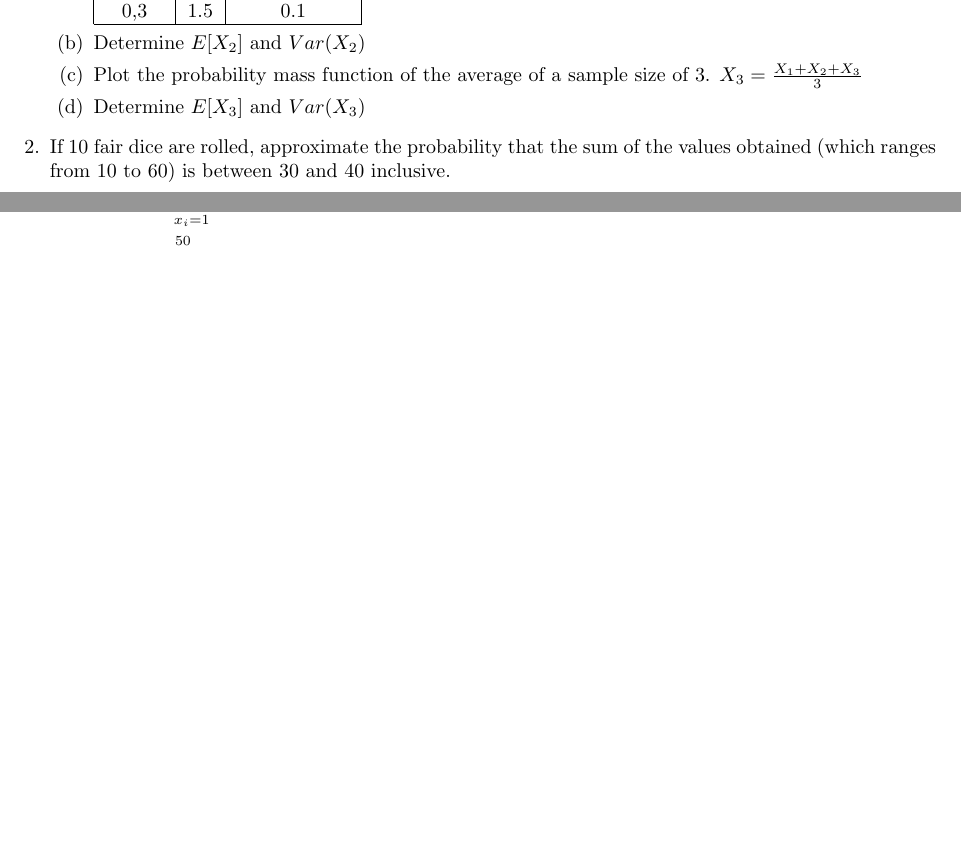
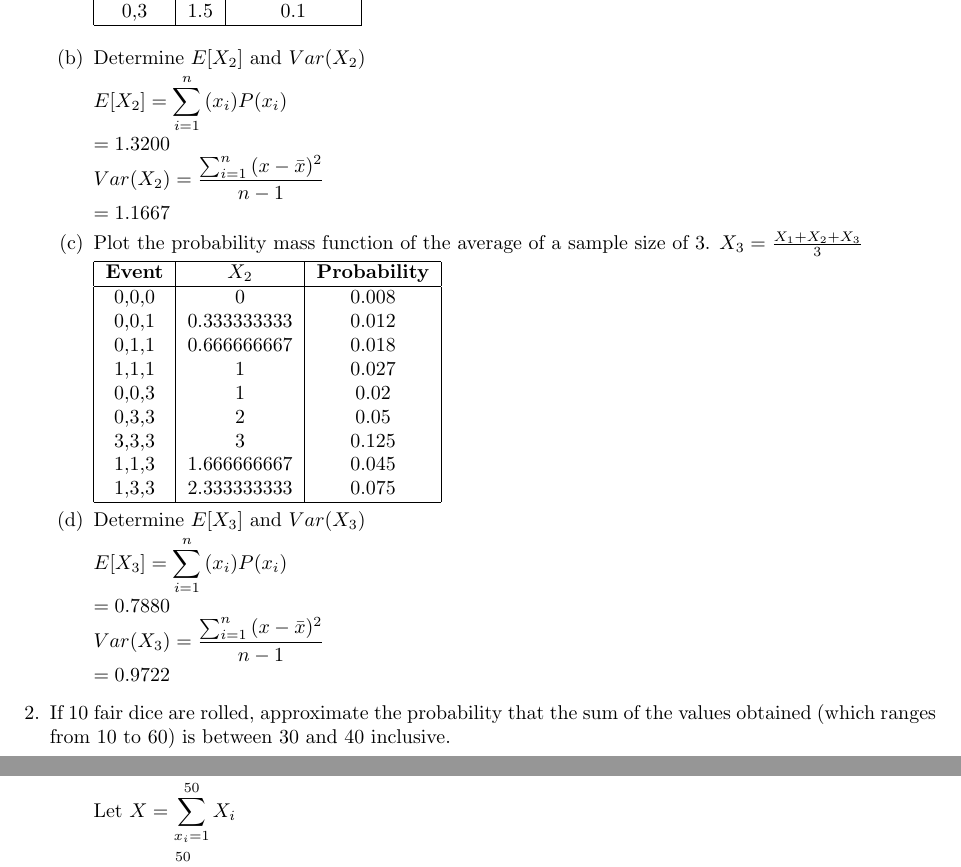
Before and after one commit to thansuc/ENGG-21, a LaTeX document (ENGG 21/Activity 4/Activity 4.tex): two parts of pages 1 and 2 of 6, joined at a grey line, cut so that both start at the same text, the shorter picture padded with empty space. Compiled offline with pdfLaTeX.

Commit message:
Add the answer for number 1

```diff
--- a/ENGG 21/Activity 4/Activity 4.tex
+++ b/ENGG 21/Activity 4/Activity 4.tex
@@ -1,6 +1,7 @@
 \documentclass{article}
 \usepackage{blindtext}
 \usepackage{amsmath}
+\usepackage{multicol}
 \usepackage[margin=1in]{geometry}
 \begin{document}
 
@@ -25,11 +26,49 @@ Nathan Joshua B. Sucgang
                 0,3 & 1.5 & 0.1 \\
                 \hline
                 \end{tabular}
+            \columnbreak
+
+            \end{multicols}
 
 
         \item Determine $E[X_2]$ and $Var(X_2)$
+
+        $\displaystyle E[X_2] = \sum_{i=1}^n{(x_i)P(x_i)}$
+
+        $= 1.3200$
+
+        $\displaystyle Var(X_2) = \frac{\sum_{i=1}^n{(x - \bar{x})^2}}{n-1}$
+
+        $= 1.1667$
+
         \item Plot the probability mass function of the average of a sample size of 3. $X_3 = \frac{X_1+X_2+X_3}{3}$
+
+        \begin{tabular}{|c|c|c|}
+            \hline
+            \textbf{Event} & \bf{$X_2$} & \textbf{Probability} \\
+            \hline
+            0,0,0 & 0 & 0.008 \\
+            0,0,1 & 0.333333333 & 0.012 \\
+            0,1,1 & 0.666666667 & 0.018 \\
+            1,1,1 & 1 & 0.027 \\
+            0,0,3 & 1 & 0.02 \\
+            0,3,3 & 2 & 0.05 \\
+            3,3,3 & 3 & 0.125 \\
+            1,1,3 & 1.666666667 & 0.045 \\
+            1,3,3 & 2.333333333 & 0.075 \\
+            \hline
+            \end{tabular}
+
         \item Determine $E[X_3]$ and $Var(X_3)$
+
+        $\displaystyle E[X_3] = \sum_{i=1}^n{(x_i)P(x_i)}$
+
+        $= 0.7880$
+
+        $\displaystyle Var(X_3) = \frac{\sum_{i=1}^n{(x - \bar{x})^2}}{n-1}$
+
+        $= 0.9722$
+
     \end{enumerate}
     \item If 10 fair dice are rolled, approximate the probability that the sum of the values obtained (which ranges from 10 to 60) is between 30 and 40 inclusive.
 
```
Also changed, not shown: ENGG 21/Activity 4/Activity 4.pdf, ENGG 21/Activity 4/Picture/pic.txt (added), ENGG 21/Activity 4/Activity 4.tex (2 more changed lines), 4 other files. Lines whose indentation alone changed are shown as unchanged.
